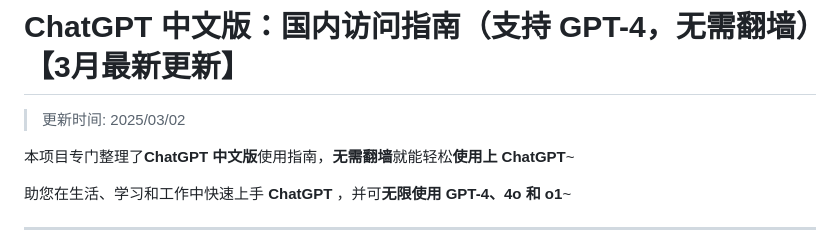
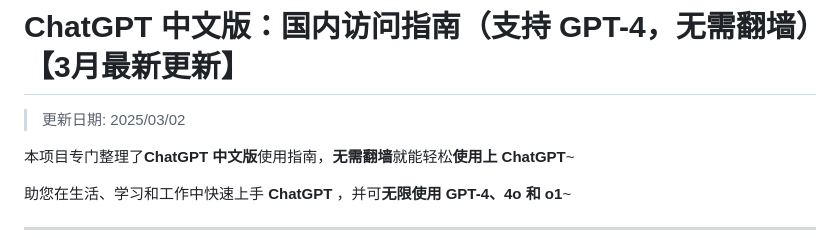
Before and after one commit to china-chatgpt/ChatGPT, a Markdown page: README.md, the part around the change. Rendered like a GitHub page.

```diff
--- a/README.md
+++ b/README.md
@@ -1,6 +1,6 @@
 # ChatGPT 中文版：国内访问指南（支持 GPT-4，无需翻墙）【3月最新更新】
 
->更新时间: 2025/03/02
+>更新日期: 2025/03/02
 
 本项目专门整理了**ChatGPT 中文版**使用指南，**无需翻墙**就能轻松**使用上 ChatGPT**~
 
```
